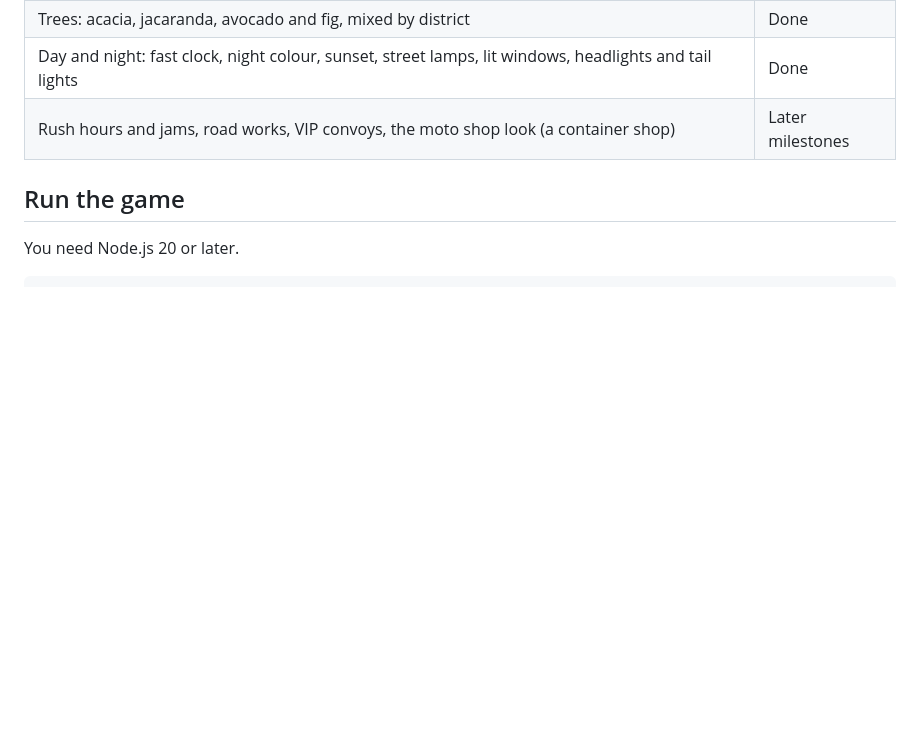
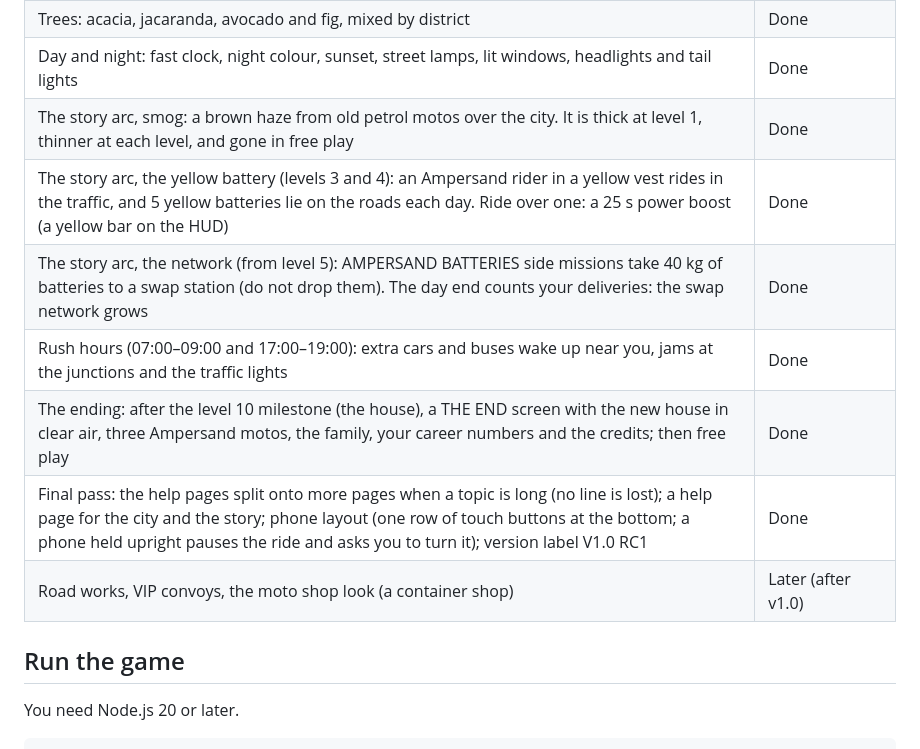
Before and after one commit to clarkman21/motomoto, a Markdown page: README.md, the part around one of its changes. Drawn GitHub-style; blank space fills up the shorter version.

```diff
--- a/README.md
+++ b/README.md
@@ -113,7 +113,13 @@ Milestone 1 has a bike on a test map with hills, ramps and surfaces. It lets you
 | Market life: mamas in kitenge who sell goods on mats, umbrellas, goats and sheep; kitenge walkers | Done |
 | Trees: acacia, jacaranda, avocado and fig, mixed by district | Done |
 | Day and night: fast clock, night colour, sunset, street lamps, lit windows, headlights and tail lights | Done |
-| Rush hours and jams, road works, VIP convoys, the moto shop look (a container shop) | Later milestones |
+| The story arc, smog: a brown haze from old petrol motos over the city. It is thick at level 1, thinner at each level, and gone in free play | Done |
+| The story arc, the yellow battery (levels 3 and 4): an Ampersand rider in a yellow vest rides in the traffic, and 5 yellow batteries lie on the roads each day. Ride over one: a 25 s power boost (a yellow bar on the HUD) | Done |
+| The story arc, the network (from level 5): AMPERSAND BATTERIES side missions take 40 kg of batteries to a swap station (do not drop them). The day end counts your deliveries: the swap network grows | Done |
+| Rush hours (07:00–09:00 and 17:00–19:00): extra cars and buses wake up near you, jams at the junctions and the traffic lights | Done |
+| The ending: after the level 10 milestone (the house), a THE END screen with the new house in clear air, three Ampersand motos, the family, your career numbers and the credits; then free play | Done |
+| Final pass: the help pages split onto more pages when a topic is long (no line is lost); a help page for the city and the story; phone layout (one row of touch buttons at the bottom; a phone held upright pauses the ride and asks you to turn it); version label V1.0 RC1 | Done |
+| Road works, VIP convoys, the moto shop look (a container shop) | Later (after v1.0) |
 
 ## Run the game
 
```
Also changed, not shown: other parts of README.md (+12 -6 lines).
